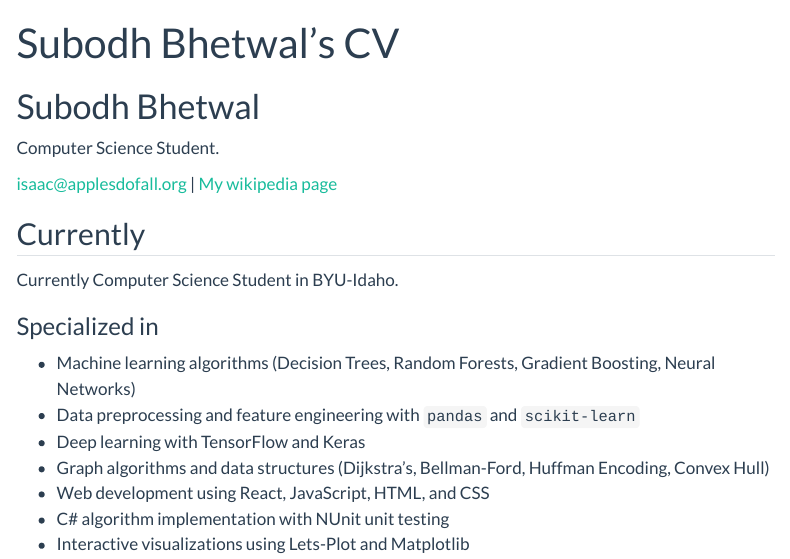
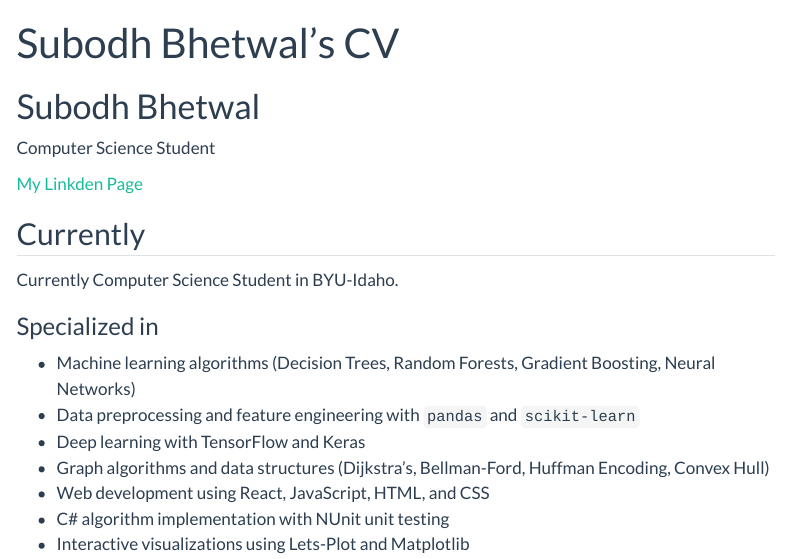
Before and after one commit to SubWal/SubWal.github.io, a Quarto document (resume.qmd): the page in a window 1100 px wide, from its top. Rendered offline with R 4.5, knitr and Pandoc in place of Quarto, with nearby package versions; menus at the side of the page are left out.

Commit message:
Update resume.qmd

```diff
--- a/resume.qmd
+++ b/resume.qmd
@@ -3,11 +3,11 @@ layout: cv
 title: Subodh Bhetwal's CV
 ---
 # Subodh Bhetwal
-Computer Science Student.
+Computer Science Student
 
 <div id="webaddress">
-<a href="isaac@applesdofall.org">isaac@applesdofall.org</a>
-| <a href="http://en.wikipedia.org/wiki/Isaac_Newton">My wikipedia page</a>
+
+| <a href="https://www.linkedin.com/in/subodh-bhetwal-8a6409252/">My Linkden Page</a>
 </div>
 
 
```
